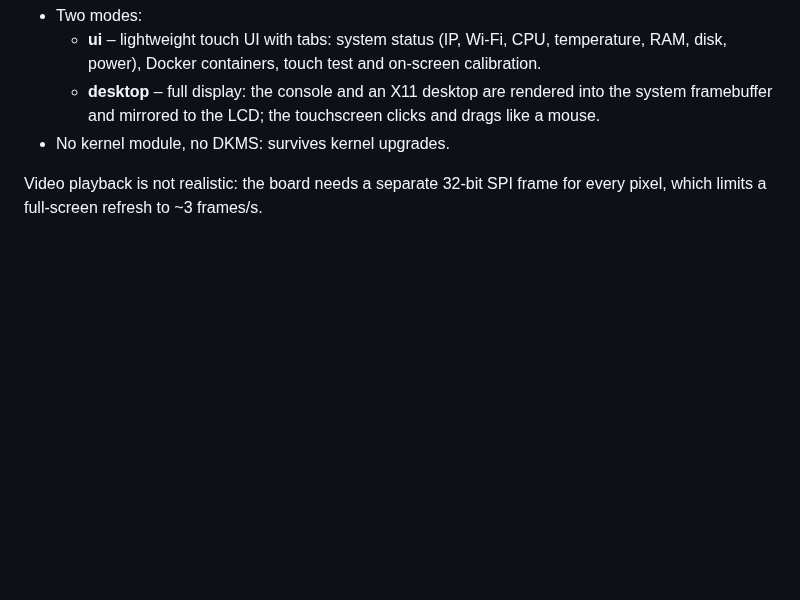
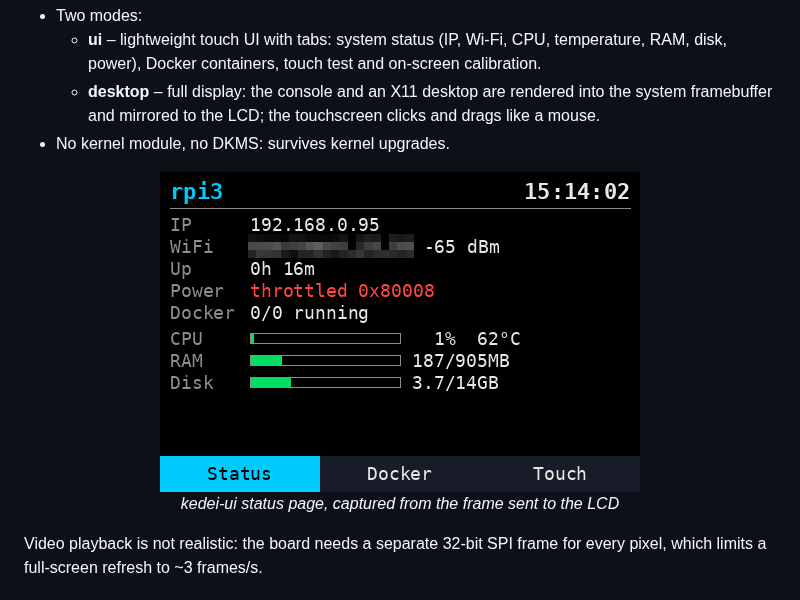
Before and after one commit to kolomiichenko/kedei-lcd, a Markdown page: README.md, the part around the change. GitHub-like rendering; pictures changed too: docs/img/kedei-ui-status.png (added); blank space fills up the shorter version.

Commit message:
docs: add kedei-ui screenshot

```diff
--- a/README.md
+++ b/README.md
@@ -62,6 +62,12 @@ init sequences and frame formats), 32-bit OS.
     into the system framebuffer and mirrored to the LCD; the touchscreen
     clicks and drags like a mouse.
 - No kernel module, no DKMS: survives kernel upgrades.
+
+<p align="center">
+  <img src="docs/img/kedei-ui-status.png" width="480"
+       alt="kedei-ui status page: IP, Wi-Fi, uptime, power, Docker, CPU, RAM and disk">
+  <br><em>kedei-ui status page, captured from the frame sent to the LCD</em>
+</p>
 
 Video playback is not realistic: the board needs a separate 32-bit SPI frame
 for every pixel, which limits a full-screen refresh to ~3 frames/s.
```
